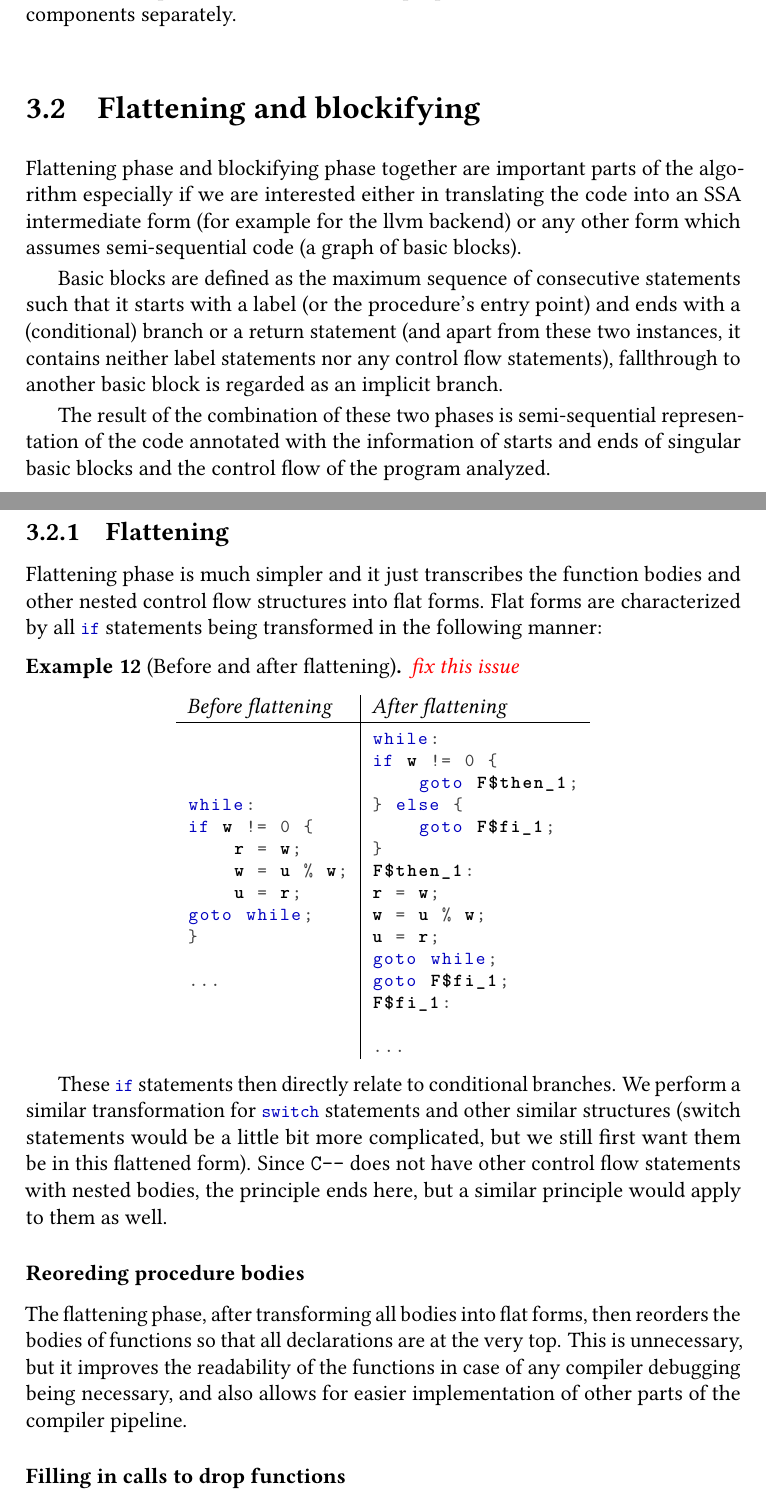
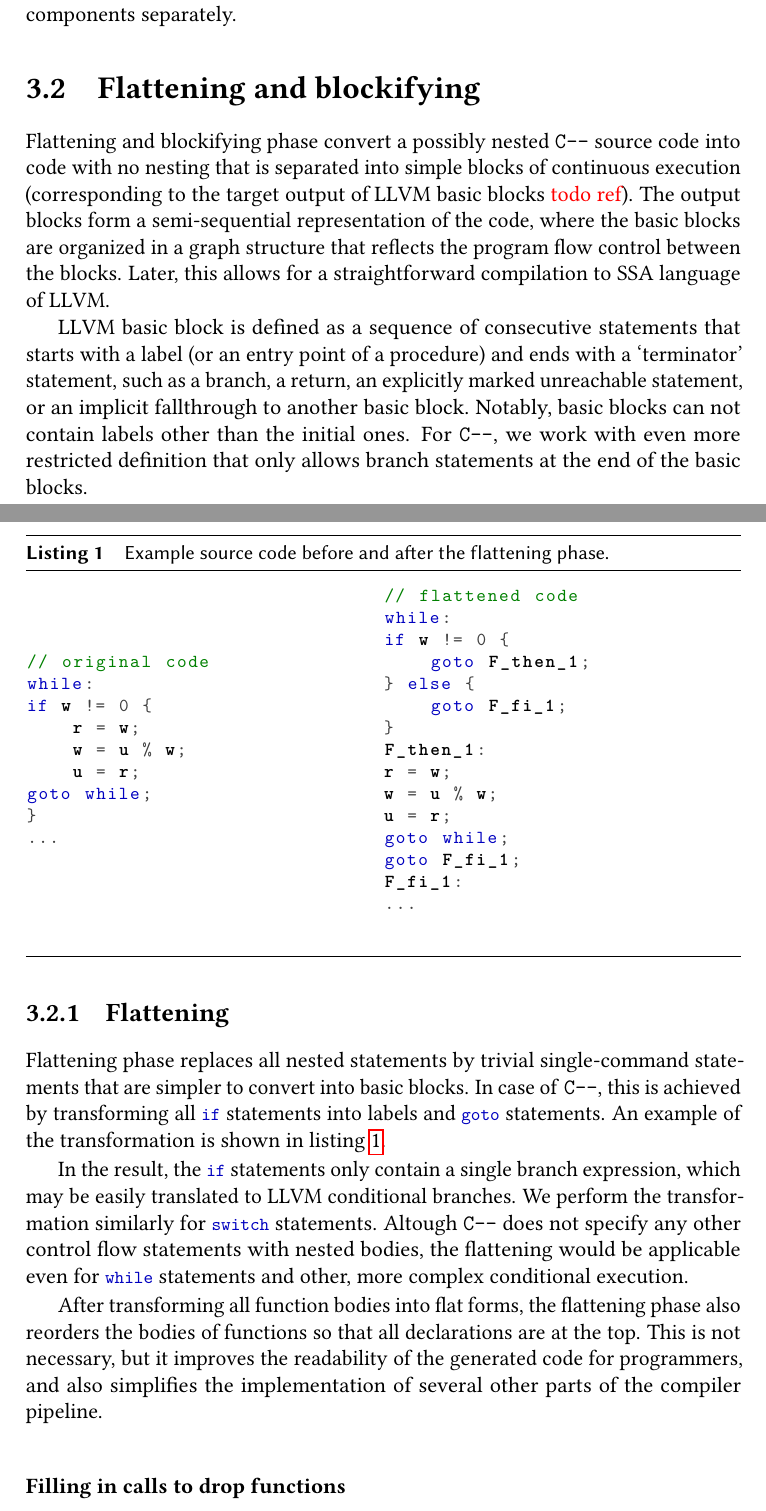
Before and after one commit to jiriklepl/masters-thesis-text, a LaTeX thesis (thesis.tex, which reads ch3.tex): two parts of pages 41 and 43 of 80, joined at a grey line, cut so that both start at the same text. Compiled offline with pdfLaTeX.

Commit message:
flattening

```diff
--- a/ch3.tex
+++ b/ch3.tex
@@ -16,24 +16,20 @@ In this chapter, we will describe the purpose and function of each of the compon
 
 \section{Flattening and blockifying}
 
-Flattening phase and blockifying phase together are important parts of the algorithm especially if we are interested either in translating the code into an SSA intermediate form (for example for the llvm backend) or any other form which assumes semi-sequential code (a graph of basic blocks).
+Flattening and blockifying phase convert a possibly nested \cmm{} source code into code with no nesting that is separated into simple blocks of continuous execution (corresponding to the target output of LLVM basic blocks \xxx{todo ref}). The output blocks form a semi-sequential representation of the code, where the basic blocks are organized in a graph structure that reflects the program flow control between the blocks. Later, this allows for a straightforward compilation to SSA language of LLVM.
 
-Basic blocks are defined as the maximum sequence of consecutive statements such that it starts with a label (or the procedure's entry point) and ends with a (conditional) branch or a return statement (and apart from these two instances, it contains neither label statements nor any control flow statements), fallthrough to another basic block is regarded as an implicit branch.
-
-The result of the combination of these two phases is semi-sequential representation of the code annotated with the information of starts and ends of singular basic blocks and the control flow of the program analyzed.
+LLVM basic block is defined as a sequence of consecutive statements that starts with a label (or an entry point of a procedure) and ends with a `terminator' statement, such as a branch, a return, an explicitly marked unreachable statement, or an implicit fallthrough to another basic block. Notably, basic blocks can not contain labels other than the initial ones. For \cmm, we work with even more restricted definition that only allows branch statements at the end of the basic blocks.
 
 \subsection{Flattening}
 
-Flattening phase is much simpler and it just transcribes the function bodies and other nested control flow structures into flat forms. Flat forms are characterized by all \li{if} statements being transformed in the following manner:
+Flattening phase replaces all nested statements by trivial single-command statements that are simpler to convert into basic blocks. In case of \cmm{}, this is achieved by transforming all \li{if} statements into labels and \li{goto} statements. An example of the transformation is shown in \cref{lst:flat}.
 
-\begin{ex}[Before and after flattening]
-    \xxx{fix this issue}
-
-    \begin{center}
-        \begin{tabular}{l|l}
-            Before flattening & After flattening \\
-            \hline
-            \begin{lstlisting}
+\begin{listing}
+\begin{center}
+%\begin{minipage}[t]{0.5\linewidth}
+\begin{minipage}{0.5\linewidth}
+\begin{lstlisting}
+// original code
 while:
 if w != 0 {
     r = w;
@@ -41,35 +37,34 @@ if w != 0 {
     u = r;
 goto while;
 }
-
-...
-            \end{lstlisting} &
-            \begin{lstlisting}
+...\end{lstlisting}
+\end{minipage}%
+\begin{minipage}{0.5\linewidth}
+\begin{lstlisting}
+// flattened code
 while:
 if w != 0 {
-    goto F$then_1;
+    goto F_then_1;
 } else {
-    goto F$fi_1;
+    goto F_fi_1;
 }
-F$then_1:
+F_then_1:
 r = w;
 w = u % w;
 u = r;
 goto while;
-goto F$fi_1;
-F$fi_1:
+goto F_fi_1;
+F_fi_1:
+...\end{lstlisting}
+\end{minipage}
+\end{center}
+\caption{Example source code before and after the flattening phase.}
+\label{lst:flat}
+\end{listing}
 
-...
-            \end{lstlisting}
-        \end{tabular}
-    \end{center}
-\end{ex}
+In the result, the \li{if} statements only contain a single branch expression, which may be easily translated to LLVM conditional branches. We perform the transformation similarly for \li{switch} statements. Altough \cmm{} does not specify any other control flow statements with nested bodies, the flattening would be applicable even for \li{while} statements and other, more complex conditional execution.
 
-These \li{if} statements then directly relate to conditional branches. We perform a similar transformation for \li{switch} statements and other similar structures (switch statements would be a little bit more complicated, but we still first want them be in this flattened form). Since \cmm{} does not have other control flow statements with nested bodies, the principle ends here, but a similar principle would apply to them as well.
-
-\subsubsection{Reoreding procedure bodies}
-
-The flattening phase, after transforming all bodies into flat forms, then reorders the bodies of functions so that all declarations are at the very top. This is unnecessary, but it improves the readability of the functions in case of any compiler debugging being necessary, and also allows for easier implementation of other parts of the compiler pipeline.
+After transforming all function bodies into flat forms, the flattening phase also reorders the bodies of functions so that all declarations are at the top. This is not necessary, but it improves the readability of the generated code for programmers, and also simplifies the implementation of several other parts of the compiler pipeline.
 
 \subsubsection{Filling in calls to drop functions}
 
```
